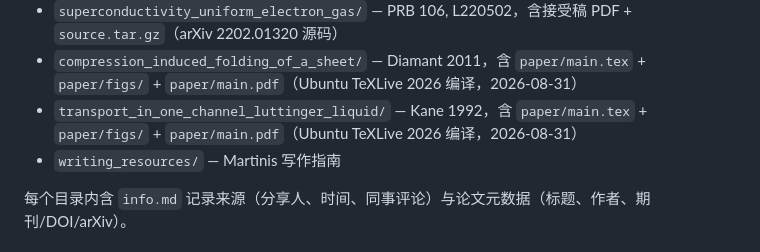
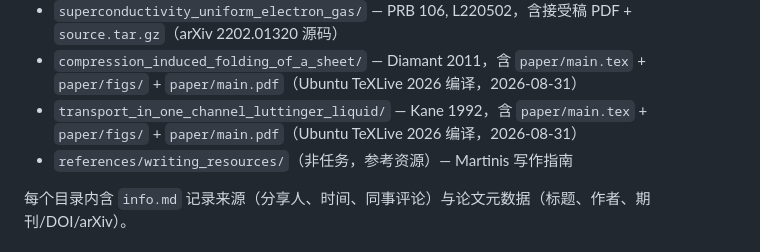
Before and after one commit to a-green-hand-jack/paper-review, a Markdown page: papers/README_2026-08-31.md, the part around the change. GitHub-like rendering.

Commit message:
Move writing_resources out of papers/ so every corpus dir is a paper
writing_resources is the Martinis writing guide, not a reviewable
manuscript; Harbor's corpus discovery rejects it. Relocate to
references/writing_resources.

```diff
--- a/papers/README_2026-08-31.md
+++ b/papers/README_2026-08-31.md
@@ -23,7 +23,7 @@
 - `superconductivity_uniform_electron_gas/` — PRB 106, L220502，含接受稿 PDF + `source.tar.gz`（arXiv 2202.01320 源码）
 - `compression_induced_folding_of_a_sheet/` — Diamant 2011，含 `paper/main.tex` + `paper/figs/` + `paper/main.pdf`（Ubuntu TeXLive 2026 编译，2026-08-31）
 - `transport_in_one_channel_luttinger_liquid/` — Kane 1992，含 `paper/main.tex` + `paper/figs/` + `paper/main.pdf`（Ubuntu TeXLive 2026 编译，2026-08-31）
-- `writing_resources/` — Martinis 写作指南
+- `references/writing_resources/`（非任务，参考资源）— Martinis 写作指南
 
 每个目录内含 `info.md` 记录来源（分享人、时间、同事评论）与论文元数据（标题、作者、期刊/DOI/arXiv）。
 
```
Also changed, not shown: references/writing_resources/martinis-writing-a-scientific-paper.md (renamed from papers/writing_resources/martinis-writing-a-scientific-paper.md).
